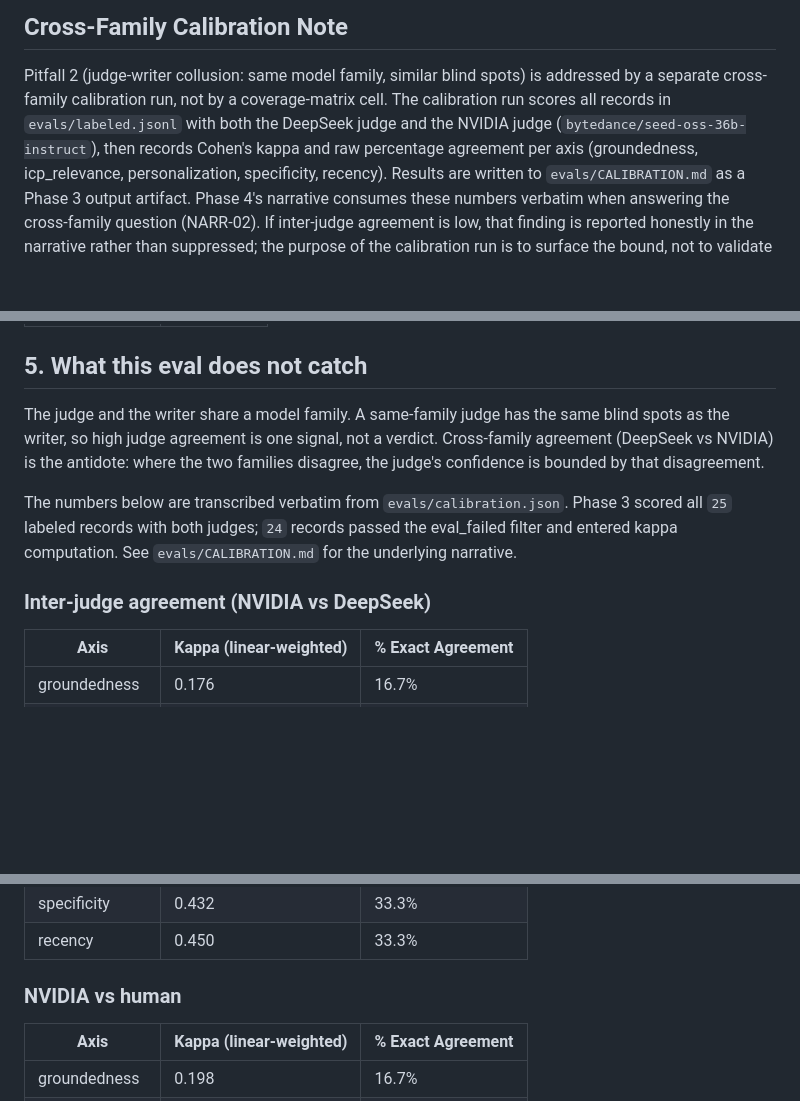
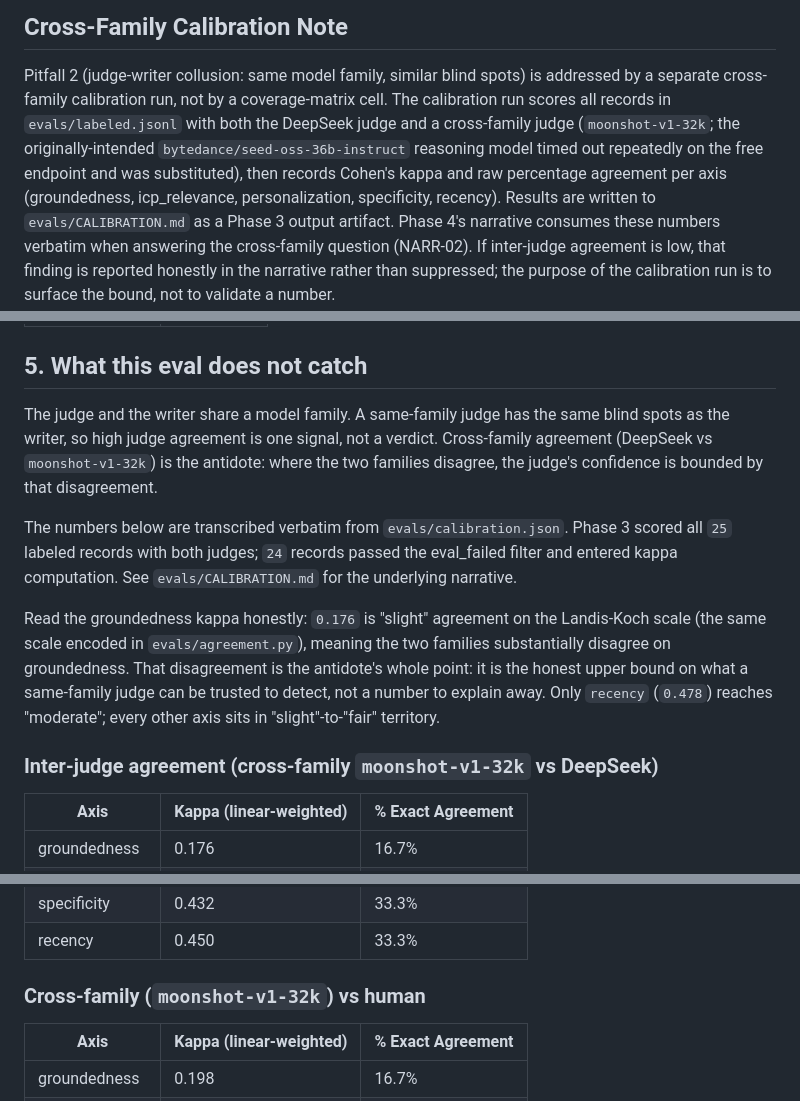
Before and after one commit to pjnhek/poc_scraper, a Markdown page: evals/REPORT.md, 3 parts joined by grey strips. Drawn GitHub-style; blank space fills up the shorter version.

```diff
--- a/evals/REPORT.md
+++ b/evals/REPORT.md
@@ -152,8 +152,10 @@ than backfilled with synthetic data (D-02: all-real provenance; D-04: gaps recor
 
 Pitfall 2 (judge-writer collusion: same model family, similar blind spots) is addressed by a
 separate cross-family calibration run, not by a coverage-matrix cell. The calibration run scores
-all records in `evals/labeled.jsonl` with both the DeepSeek judge and the NVIDIA judge
-(`bytedance/seed-oss-36b-instruct`), then records Cohen's kappa and raw percentage agreement per
+all records in `evals/labeled.jsonl` with both the DeepSeek judge and a cross-family judge
+(`moonshot-v1-32k`; the originally-intended `bytedance/seed-oss-36b-instruct` reasoning model
+timed out repeatedly on the free endpoint and was substituted), then records Cohen's kappa and raw
+percentage agreement per
 axis (groundedness, icp_relevance, personalization, specificity, recency). Results are written to
 `evals/CALIBRATION.md` as a Phase 3 output artifact. Phase 4's narrative consumes these numbers
 verbatim when answering the cross-family question (NARR-02). If inter-judge agreement is low, that
@@ -180,11 +182,13 @@ Per-axis means on the same holdout slice:
 
 ## 5. What this eval does not catch
 
-The judge and the writer share a model family. A same-family judge has the same blind spots as the writer, so high judge agreement is one signal, not a verdict. Cross-family agreement (DeepSeek vs NVIDIA) is the antidote: where the two families disagree, the judge's confidence is bounded by that disagreement.
+The judge and the writer share a model family. A same-family judge has the same blind spots as the writer, so high judge agreement is one signal, not a verdict. Cross-family agreement (DeepSeek vs `moonshot-v1-32k`) is the antidote: where the two families disagree, the judge's confidence is bounded by that disagreement.
 
 The numbers below are transcribed verbatim from `evals/calibration.json`. Phase 3 scored all `25` labeled records with both judges; `24` records passed the eval_failed filter and entered kappa computation. See `evals/CALIBRATION.md` for the underlying narrative.
 
-### Inter-judge agreement (NVIDIA vs DeepSeek)
+Read the groundedness kappa honestly: `0.176` is "slight" agreement on the Landis-Koch scale (the same scale encoded in `evals/agreement.py`), meaning the two families substantially disagree on groundedness. That disagreement is the antidote's whole point: it is the honest upper bound on what a same-family judge can be trusted to detect, not a number to explain away. Only `recency` (`0.478`) reaches "moderate"; every other axis sits in "slight"-to-"fair" territory.
+
+### Inter-judge agreement (cross-family `moonshot-v1-32k` vs DeepSeek)
 
 | Axis | Kappa (linear-weighted) | % Exact Agreement |
 |------|------------------------|-------------------|
@@ -206,7 +210,7 @@ The numbers below are transcribed verbatim from `evals/calibration.json`. Phase
 | recency | 0.450 | 33.3% |
 
 
-### NVIDIA vs human
+### Cross-family (`moonshot-v1-32k`) vs human
 
 | Axis | Kappa (linear-weighted) | % Exact Agreement |
 |------|------------------------|-------------------|
```
Also changed, not shown: README.md (+4 -4 lines), evals/COVERAGE.md (+4 -2 lines).
